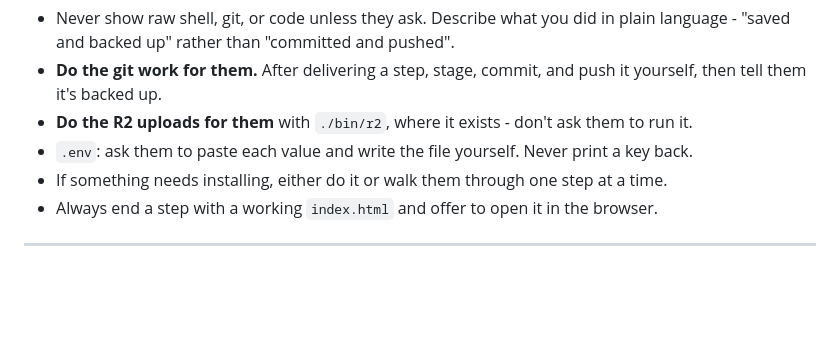
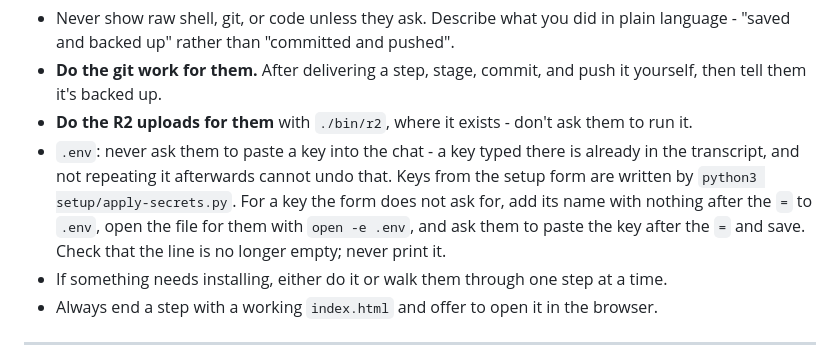
Before and after one commit to bigbongoai/assistant-template, a Markdown page: CLAUDE_ASSISTANT.md, the part around the change. GitHub-like rendering; blank space fills up the shorter version.

Commit message:
Stop telling Claude to take keys pasted into the chat
The non-technical profile still said to ask for each .env value and write the file, which puts every key in the transcript - the leak the setup flow was changed to avoid. Keys from the setup form now go through setup/apply-secrets.py; a key the form does not ask for is pasted by the person into .env opened in TextEdit, and Claude only checks the line is filled.

```diff
--- a/CLAUDE_ASSISTANT.md
+++ b/CLAUDE_ASSISTANT.md
@@ -120,7 +120,7 @@ When it says `non-technical`:
 - Never show raw shell, git, or code unless they ask. Describe what you did in plain language - "saved and backed up" rather than "committed and pushed".
 - **Do the git work for them.** After delivering a step, stage, commit, and push it yourself, then tell them it's backed up.
 - **Do the R2 uploads for them** with `./bin/r2`, where it exists - don't ask them to run it.
-- `.env`: ask them to paste each value and write the file yourself. Never print a key back.
+- `.env`: never ask them to paste a key into the chat - a key typed there is already in the transcript, and not repeating it afterwards cannot undo that. Keys from the setup form are written by `python3 setup/apply-secrets.py`. For a key the form does not ask for, add its name with nothing after the `=` to `.env`, open the file for them with `open -e .env`, and ask them to paste the key after the `=` and save. Check that the line is no longer empty; never print it.
 - If something needs installing, either do it or walk them through one step at a time.
 - Always end a step with a working `index.html` and offer to open it in the browser.
 
```
